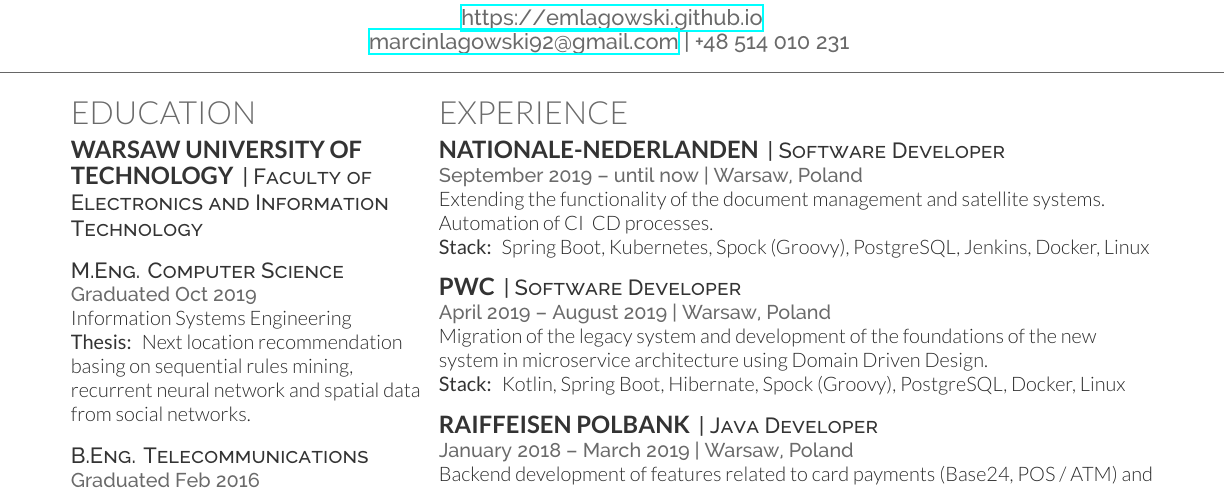
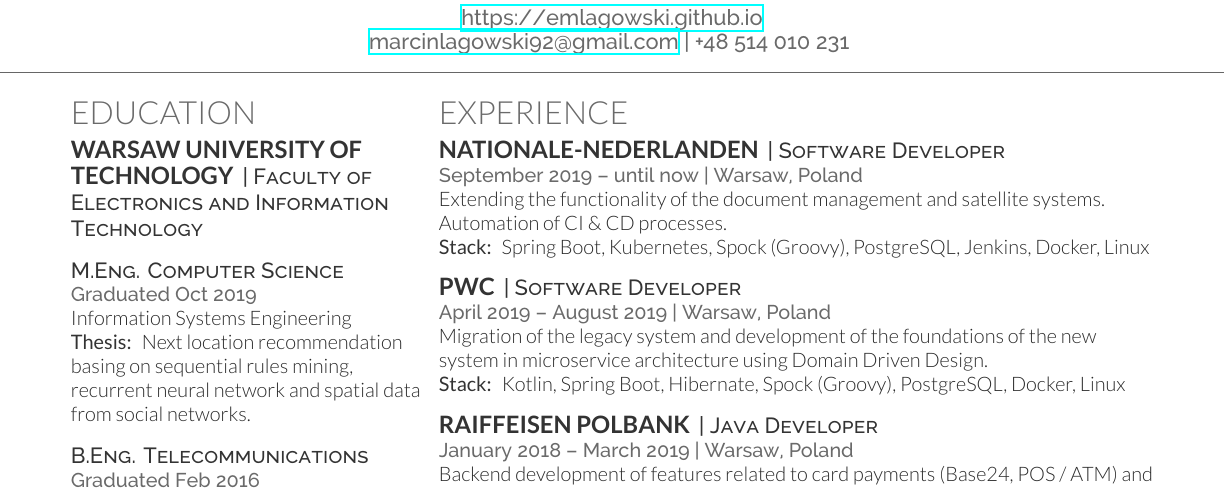
Before and after one commit to emlagowski/cv, a LaTeX CV (marcin_lagowski_cv.tex): part of the page, cut so that both start at the same text. Compiled offline with XeLaTeX.

Commit message:
fix special characters

```diff
--- a/marcin_lagowski_cv.tex
+++ b/marcin_lagowski_cv.tex
@@ -205,7 +205,7 @@
 \runsubsection{Nationale-Nederlanden}
 \descript{| Software Developer }
 \location{ September 2019 – until now | Warsaw, Poland}
-Extending the functionality of the document management and satellite systems. Automation of CI & CD processes.
+Extending the functionality of the document management and satellite systems. Automation of CI \& CD processes.
 
 \custombold{Stack:} Spring Boot, Kubernetes, Spock (Groovy), PostgreSQL, Jenkins, Docker, Linux
 \sectionsep
```
